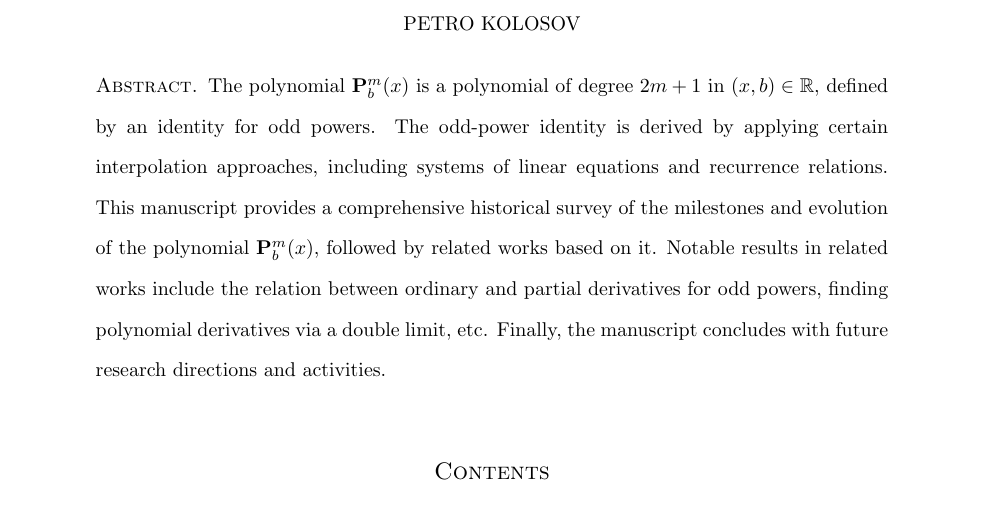
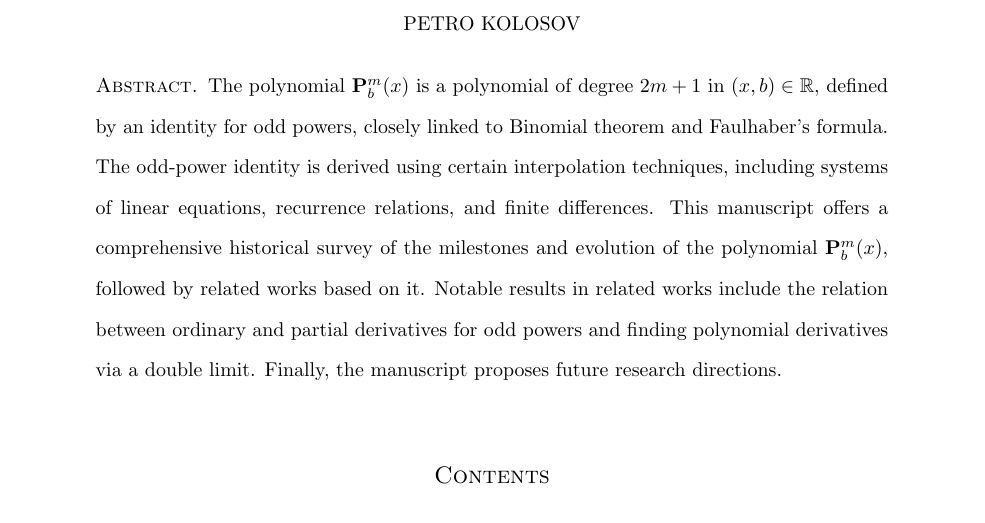
Before and after one commit to kolosovpetro/HistoryAndOverviewOfPolynomialP, a LaTeX paper (src/HistoryAndOverviewOfPolynomialP.tex, which reads src/sections/01_abstract.tex): part of page 1 of 23, cut so that both start at the same text. Compiled offline with pdfLaTeX.

Commit message:
update abstract | readme

```diff
--- a/src/HistoryAndOverviewOfPolynomialP.tex
+++ b/src/HistoryAndOverviewOfPolynomialP.tex
@@ -93,14 +93,20 @@
         Polynomial identities,
         Power sums,
         Binomial theorem,
-        Power function
+        Power function,
         Binomial coefficients,
         Bernoulli numbers,
         Pascal's triangle,
         Faulhaber's formula,
         Derivative,
         Differential calculus,
-        Partial differential equations
+        Partial differential equations,
+        OEIS,
+        Bernoulli polynomials,
+        Combinatorics,
+        Discrete convolution,
+        Dynamic systems,
+        Time scales
     },
     pdfauthor={Petro Kolosov},
     pdfkeywords={
@@ -110,14 +116,20 @@
         Polynomial identities,
         Power sums,
         Binomial theorem,
-        Power function
+        Power function,
         Binomial coefficients,
         Bernoulli numbers,
         Pascal's triangle,
         Faulhaber's formula,
         Derivative,
         Differential calculus,
-        Partial differential equations
+        Partial differential equations,
+        OEIS,
+        Bernoulli polynomials,
+        Combinatorics,
+        Discrete convolution,
+        Dynamic systems,
+        Time scales
     }
 }
 \begin{document}
--- a/src/sections/01_abstract.tex
+++ b/src/sections/01_abstract.tex
@@ -1,10 +1,9 @@
 The polynomial $\mathbf{P}^m_b(x)$ is a polynomial of degree $2m+1$ in $(x,b) \in \mathbb{R}$,
-defined by an identity for odd powers.
-The odd-power identity is derived by applying certain interpolation approaches,
-including systems of linear equations and recurrence relations.
-This manuscript provides a comprehensive historical survey
-of the milestones and evolution of the polynomial $\mathbf{P}^m_b(x)$,
-followed by related works based on it.
-Notable results in related works include the relation between ordinary and partial derivatives for odd powers,
-finding polynomial derivatives via a double limit, etc.
-Finally, the manuscript concludes with future research directions and activities.
+defined by an identity for odd powers, closely linked to Binomial theorem and Faulhaber's formula.
+The odd-power identity is derived using certain interpolation techniques,
+including systems of linear equations, recurrence relations, and finite differences.
+This manuscript offers a comprehensive historical survey of the milestones and evolution
+of the polynomial $\mathbf{P}^m_b(x)$, followed by related works based on it.
+Notable results in related works include the relation between ordinary and partial derivatives
+for odd powers and finding polynomial derivatives via a double limit.
+Finally, the manuscript proposes future research directions.
```
Also changed, not shown: CHANGELOG.md, README.md, out/HistoryAndOverviewOfPolynomialP.pdf.
